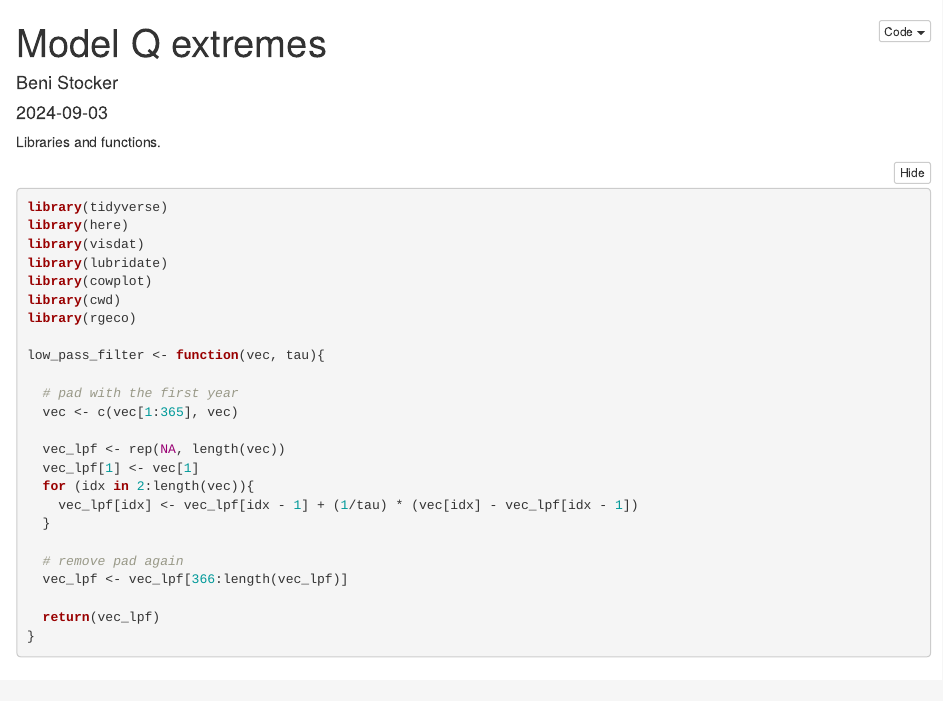
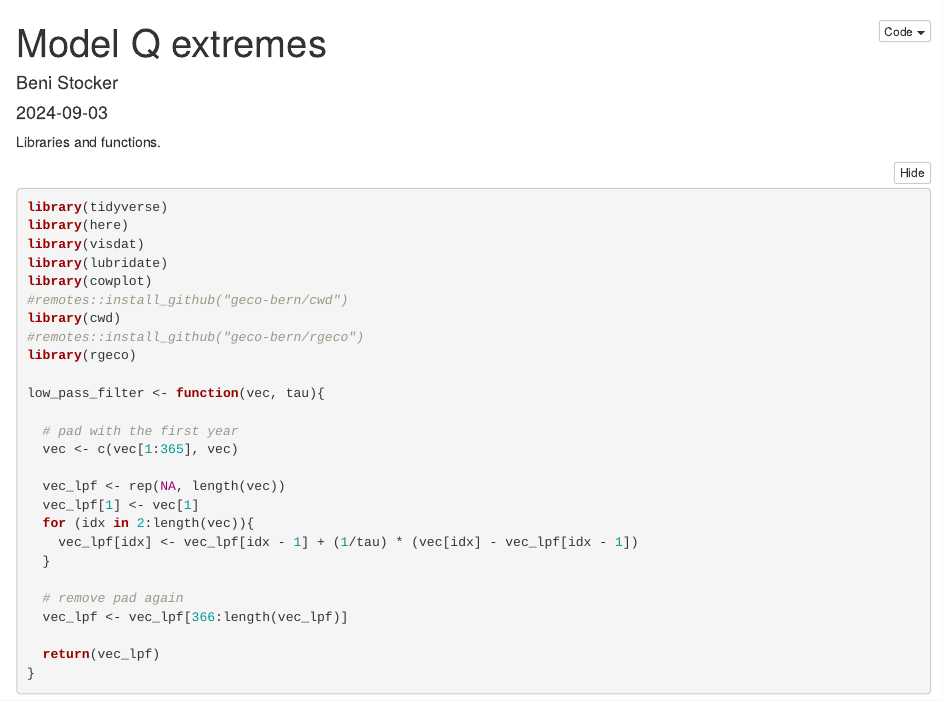
Before and after one commit to stineb/hydresponses, an R Markdown document (vignettes/model_qex.Rmd): the page in a window 1100 px wide, from its top. Rendered offline with R 4.5, knitr and Pandoc, with nearby package versions; folded parts are opened; some code elsewhere in the file could not run offline.

Commit message:
added info

```diff
--- a/vignettes/model_qex.Rmd
+++ b/vignettes/model_qex.Rmd
@@ -21,7 +21,9 @@ library(here)
 library(visdat)
 library(lubridate)
 library(cowplot)
+#remotes::install_github("geco-bern/cwd")
 library(cwd)
+#remotes::install_github("geco-bern/rgeco")
 library(rgeco)
 
 low_pass_filter <- function(vec, tau){
```
